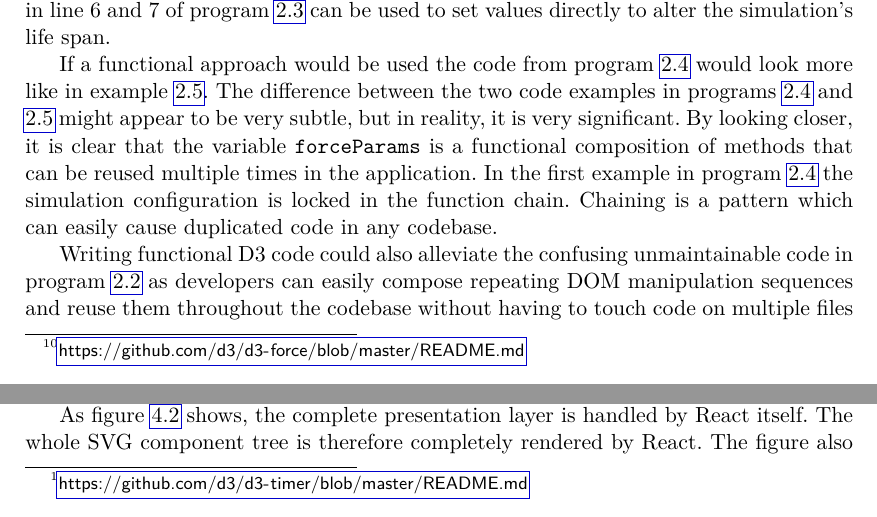
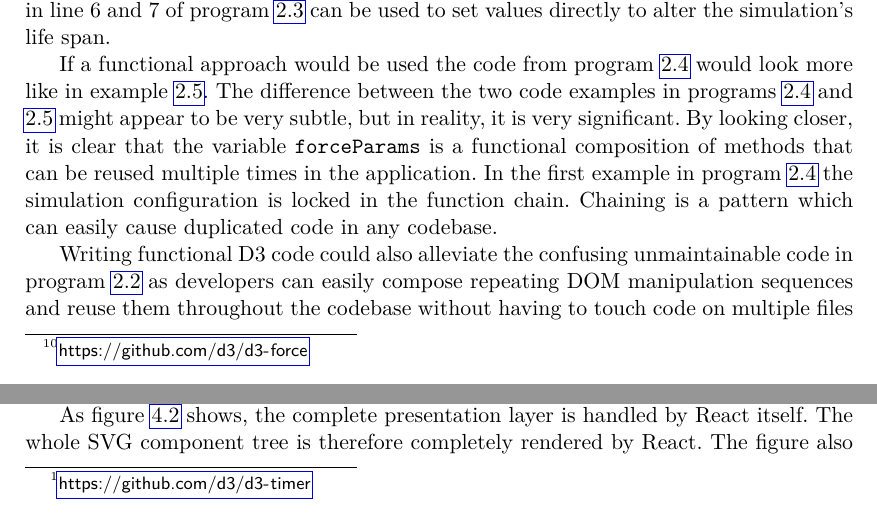
Before and after one commit to zaunermax/Master-Thesis---Combining-React-and-D3, a LaTeX thesis (main.tex, which reads chapters/d3js.tex, chapters/datavisualization.tex): two parts of pages 18 and 38 of 71, joined at a grey line, cut so that both start at the same text. Compiled offline with pdfLaTeX.

Commit message:
fix(footnotes}: fixed footnotes

```diff
--- a/chapters/d3js.tex
+++ b/chapters/d3js.tex
@@ -201,7 +201,7 @@ Another very important aspect of force graphs is the so called "alpha" value sys
   \label{fig:force005}
 \end{figure}
 
-If there is a user interaction, the simulation sometimes has to be restarted or reheated. Programmers can set alpha values and targets to reheat or restart the simulation in case a node is dragged by the user which would possibly require many other nodes in the simulation to react to that user input. That way also the speed of the simulation can be controlled via setting a custom decay function. D3's documentation about force simulations\footnote{\url{https://github.com/d3/d3-force/blob/master/README.md}} points to a few methods that can achieve said functionality. The functions on line 3, 4, and 5 of program \ref{prog:simulation} can be used to reheat a simulation. Also the functions in line 6 and 7 of program \ref{prog:simulation} can be used to set values directly to alter the simulation's life span.
+If there is a user interaction, the simulation sometimes has to be restarted or reheated. Programmers can set alpha values and targets to reheat or restart the simulation in case a node is dragged by the user which would possibly require many other nodes in the simulation to react to that user input. That way also the speed of the simulation can be controlled via setting a custom decay function. D3's documentation about force simulations\footnote{\url{https://github.com/d3/d3-force}} points to a few methods that can achieve said functionality. The functions on line 3, 4, and 5 of program \ref{prog:simulation} can be used to reheat a simulation. Also the functions in line 6 and 7 of program \ref{prog:simulation} can be used to set values directly to alter the simulation's life span.
 
 \begin{program}
 \caption{D3 written in a fictional functional way}
--- a/chapters/datavisualization.tex
+++ b/chapters/datavisualization.tex
@@ -229,7 +229,7 @@ The most significant disadvantage with the pure D3 implementation is the fact th
 \label{fig:pureReactLifecycle}
 \end{figure}
 
-The pure React force graph implementation is far more complicated than the pure D3 force graph, as the D3 implementation is just a React wrapper for D3. To achieve a pure React implementation, D3 needs to be deeply integrated into the rendering cycle of React itself though. As mentioned in chapter \ref{cha:d3js}, D3 provides developers a tick function when using animated simulations. This tick function is executed as often as the browser has an animation frame available according to D3's documentation\footnote{\url{https://github.com/d3/d3-timer/blob/master/README.md}}. Explaining the request animation frame functionality of the browser would go out of the scope of this thesis, but MDN provides a good explanation on the MDN website in \cite{RAF}.
+The pure React force graph implementation is far more complicated than the pure D3 force graph, as the D3 implementation is just a React wrapper for D3. To achieve a pure React implementation, D3 needs to be deeply integrated into the rendering cycle of React itself though. As mentioned in chapter \ref{cha:d3js}, D3 provides developers a tick function when using animated simulations. This tick function is executed as often as the browser has an animation frame available according to D3's documentation\footnote{\url{https://github.com/d3/d3-timer}}. Explaining the request animation frame functionality of the browser would go out of the scope of this thesis, but MDN provides a good explanation on the MDN website in \cite{RAF}.
 
 As figure \ref{fig:pureReactLifecycle} shows, the complete presentation layer is handled by React itself. The whole SVG component tree is therefore completely rendered by React. The figure also demonstrates how the data is handled not only in the component's constructor but also in its \texttt{shouldComponentUpdate()} life cycle method. As mentioned in the previous chapter \ref{cha:react}, the constructor is the first life cycle method that is executed in any React component. The pure React prototype takes advantage of that fact and initializes the complete D3 force simulation before any data is rendered. The \texttt{shouldComponentUpdate()} life cycle is used to determine if the component's props have changed and possibly apply an update to the D3 force simulation.
 
```
Also changed, not shown: references.bib (+2 -2 lines).
